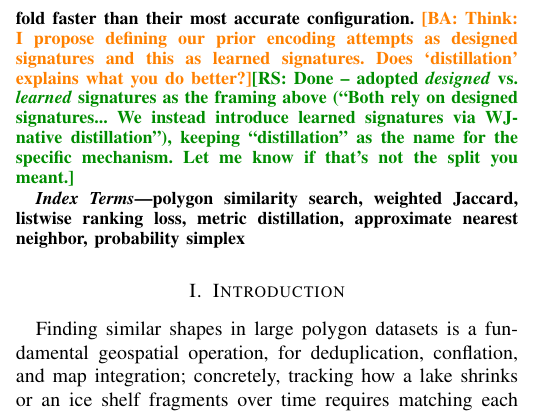
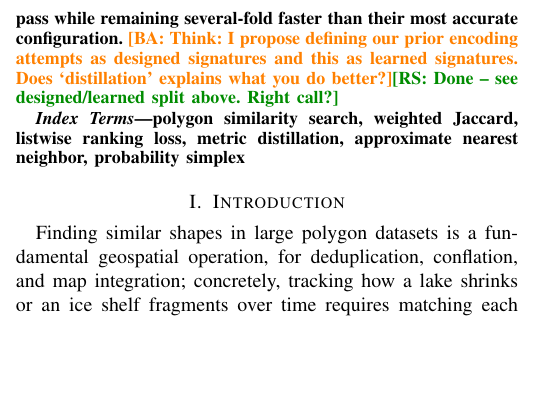
Before and after one commit to ruban-ai/polygon-ann-ml-embeddings, a LaTeX paper (term_project/SigSpatial/IEEE/conference_101719.tex): part of one column of page 1 of 8, cut so that both start at the same text, the shorter picture padded with empty space. Compiled offline with pdfLaTeX.

Commit message:
auto: conference_101719.tex

```diff
--- a/term_project/SigSpatial/IEEE/conference_101719.tex
+++ b/term_project/SigSpatial/IEEE/conference_101719.tex
@@ -92,10 +92,7 @@ after a cheap exact-WJ rerank pass while remaining several-fold faster than thei
 accurate configuration.
 \ba{Think: I propose defining our prior encoding attempts as designed signatures and
 this as learned signatures. Does `distillation' explains what you do better?}\rs{Done
--- adopted \emph{designed} vs.\ \emph{learned} signatures as the framing above
-(``Both rely on designed signatures... We instead introduce learned signatures via
-WJ-native distillation''), keeping ``distillation'' as the name for the specific
-mechanism. Let me know if that's not the split you meant.}
+-- see designed/learned split above. Right call?}
 \end{abstract}
 
 \begin{IEEEkeywords}
```
